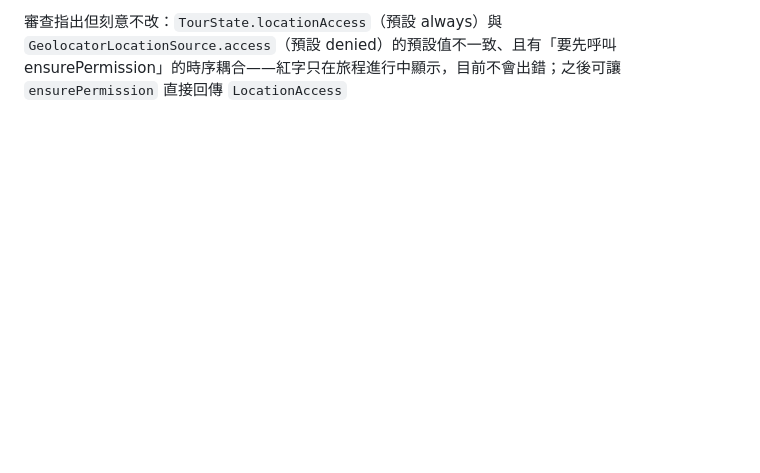
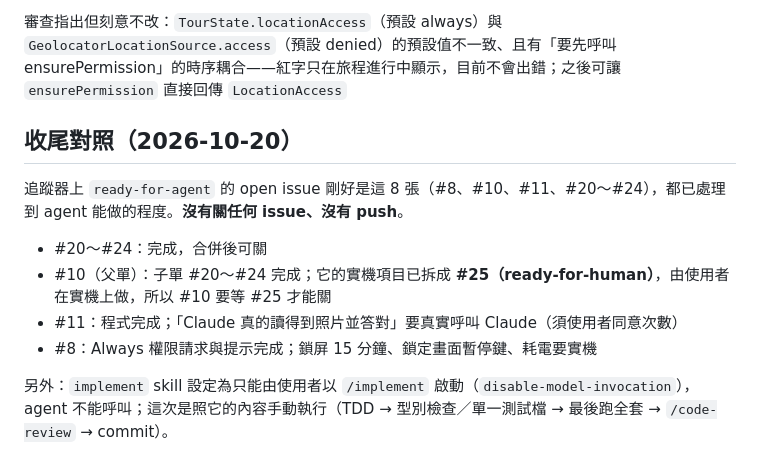
Before and after one commit to wm4n/ai-tour-guide, a Markdown page: tasks/todo.md, the part around the change. Drawn GitHub-style; blank space fills up the shorter version.

Commit message:
docs: 實機驗收清單對應 #25，todo 記錄收尾對照
Co-Authored-By: Claude Sonnet 5.5 <noreply@anthropic.com>

```diff
--- a/tasks/todo.md
+++ b/tasks/todo.md
@@ -396,3 +396,14 @@ code-review 後修正（#8）：
 - 驗證：App 270 項、analyze 乾淨；`flutter build ios --simulator` 通過
 
 審查指出但刻意不改：`TourState.locationAccess`（預設 always）與 `GeolocatorLocationSource.access`（預設 denied）的預設值不一致、且有「要先呼叫 ensurePermission」的時序耦合——紅字只在旅程進行中顯示，目前不會出錯；之後可讓 `ensurePermission` 直接回傳 `LocationAccess`
+
+## 收尾對照（2026-10-20）
+
+追蹤器上 `ready-for-agent` 的 open issue 剛好是這 8 張（#8、#10、#11、#20～#24），都已處理到 agent 能做的程度。**沒有關任何 issue、沒有 push**。
+
+- #20～#24：完成，合併後可關
+- #10（父單）：子單 #20～#24 完成；它的實機項目已拆成 **#25（ready-for-human）**，由使用者在實機上做，所以 #10 要等 #25 才能關
+- #11：程式完成；「Claude 真的讀得到照片並答對」要真實呼叫 Claude（須使用者同意次數）
+- #8：Always 權限請求與提示完成；鎖屏 15 分鐘、鎖定畫面暫停鍵、耗電要實機
+
+另外：`implement` skill 設定為只能由使用者以 `/implement` 啟動（`disable-model-invocation`），agent 不能呼叫；這次是照它的內容手動執行（TDD → 型別檢查／單一測試檔 → 最後跑全套 → `/code-review` → commit）。
```
Also changed, not shown: docs/device-verification.md (+4 -1 lines).
